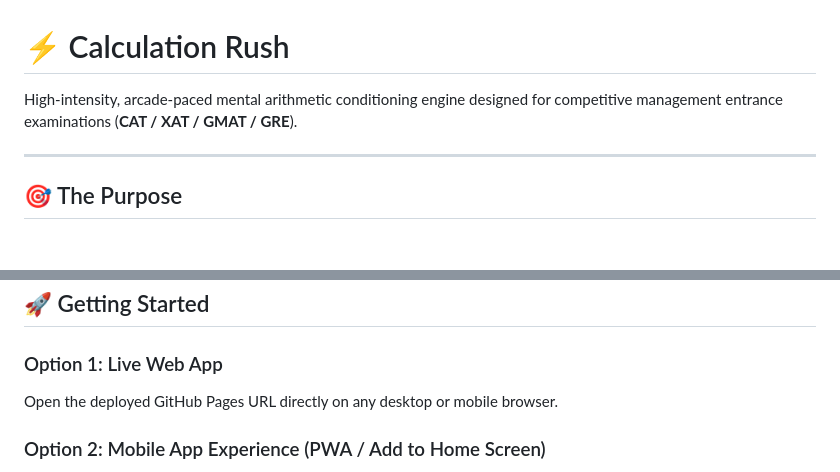
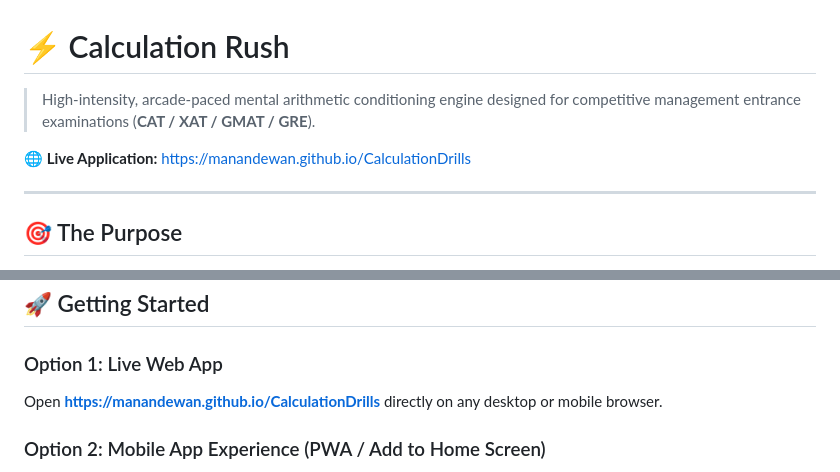
Before and after one commit to manandewan/CalculationDrills, a Markdown page: README.md, 2 parts joined by grey strips. GitHub-like rendering; blank space fills up the shorter version.

Commit message:
docs: Add clean live app link to top of README.md

```diff
--- a/README.md
+++ b/README.md
@@ -1,6 +1,8 @@
 # ⚡ Calculation Rush
 
-High-intensity, arcade-paced mental arithmetic conditioning engine designed for competitive management entrance examinations (**CAT / XAT / GMAT / GRE**).
+> High-intensity, arcade-paced mental arithmetic conditioning engine designed for competitive management entrance examinations (**CAT / XAT / GMAT / GRE**).
+
+**🌐 Live Application:** https://manandewan.github.io/CalculationDrills
 
 ---
 
@@ -86,7 +88,7 @@ CalculationDrills/
 ## 🚀 Getting Started
 
 ### Option 1: Live Web App
-Open the deployed GitHub Pages URL directly on any desktop or mobile browser.
+Open **https://manandewan.github.io/CalculationDrills** directly on any desktop or mobile browser.
 
 ### Option 2: Mobile App Experience (PWA / Add to Home Screen)
 1. Open the app link on iOS Safari or Android Chrome.
```
